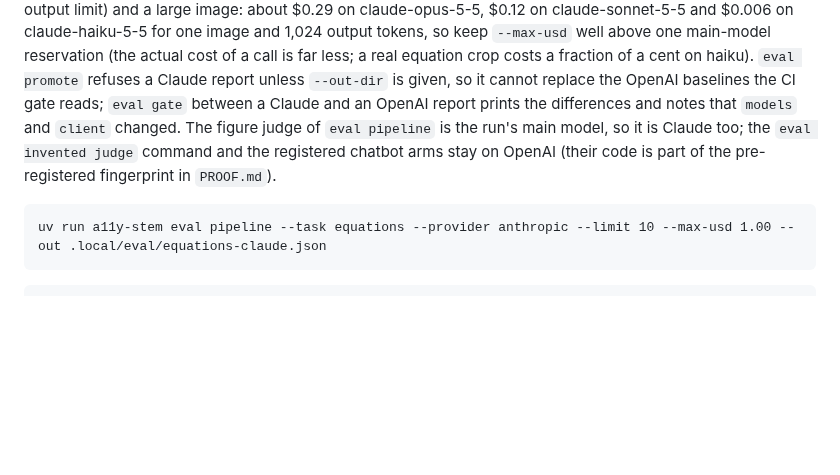
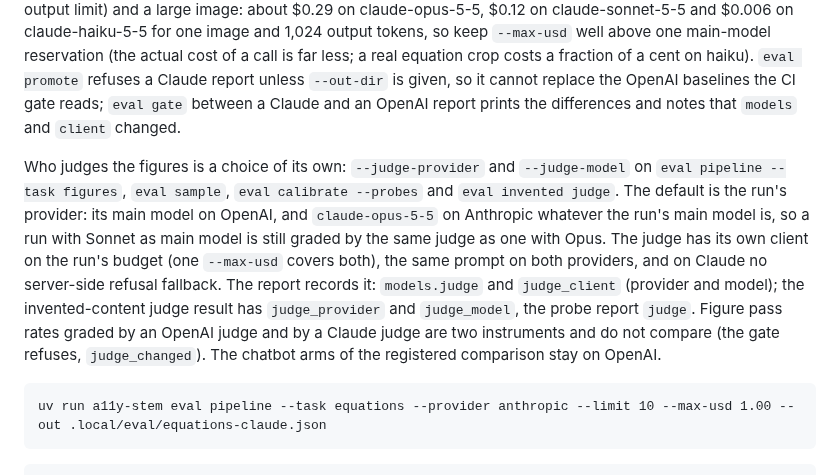
Before and after one commit to harishm17/readablestem, a Markdown page: docs/eval.md, the part around the change. GitHub-like rendering; blank space fills up the shorter version.

Commit message:
Document the judge provider options

````diff
--- a/docs/eval.md
+++ b/docs/eval.md
@@ -463,9 +463,19 @@ well above one main-model reservation (the actual cost of a call is far less; a
 equation crop costs a fraction of a cent on haiku). `eval promote` refuses a Claude report
 unless `--out-dir` is given, so it cannot replace the OpenAI baselines the CI gate reads;
 `eval gate` between a Claude and an OpenAI report prints the differences and notes that
-`models` and `client` changed. The figure judge of `eval pipeline` is the run's main model,
-so it is Claude too; the `eval invented judge` command and the registered chatbot arms stay
-on OpenAI (their code is part of the pre-registered fingerprint in `PROOF.md`).
+`models` and `client` changed.
+
+Who judges the figures is a choice of its own: `--judge-provider` and `--judge-model` on
+`eval pipeline --task figures`, `eval sample`, `eval calibrate --probes` and
+`eval invented judge`. The default is the run's provider: its main model on OpenAI, and
+`claude-opus-5-5` on Anthropic whatever the run's main model is, so a run with Sonnet as
+main model is still graded by the same judge as one with Opus. The judge has its own client
+on the run's budget (one `--max-usd` covers both), the same prompt on both providers, and on
+Claude no server-side refusal fallback. The report records it: `models.judge` and
+`judge_client` (provider and model); the invented-content judge result has `judge_provider`
+and `judge_model`, the probe report `judge`. Figure pass rates graded by an OpenAI judge and
+by a Claude judge are two instruments and do not compare (the gate refuses, `judge_changed`).
+The chatbot arms of the registered comparison stay on OpenAI.
 
 ```
 uv run a11y-stem eval pipeline --task equations --provider anthropic --limit 10 --max-usd 1.00 --out .local/eval/equations-claude.json
````
